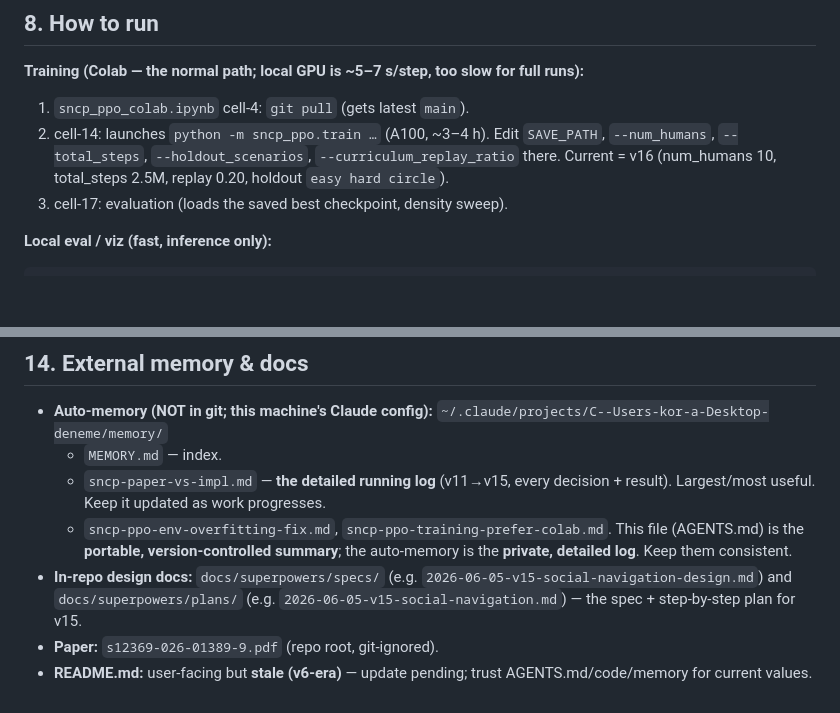
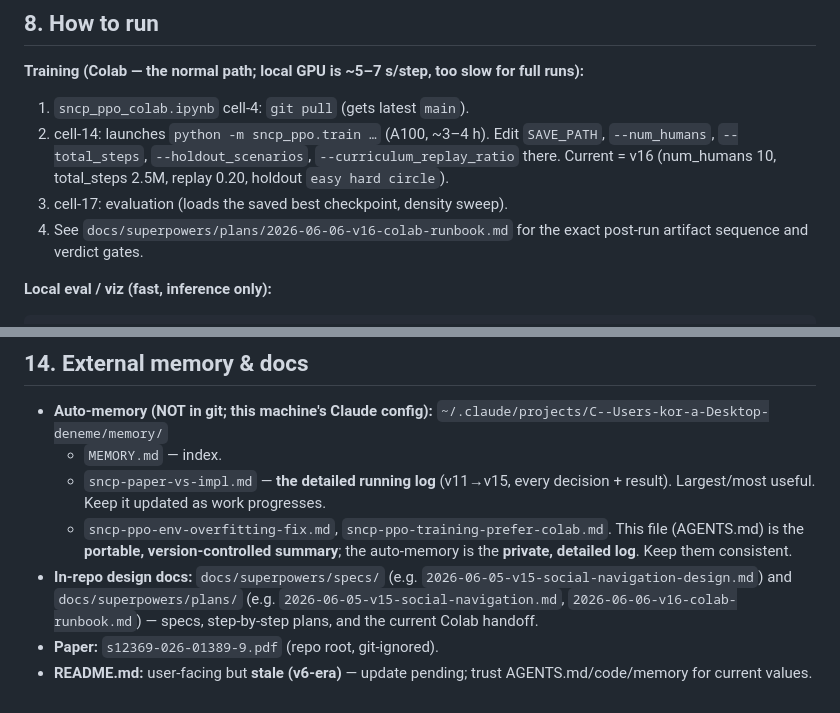
Before and after one commit to heimdilon/sncp-ppo-crowdnav, a Markdown page: AGENTS.md, 2 parts joined by grey strips. Rendered like a GitHub page; blank space fills up the shorter version.

Commit message:
v16: add Colab runbook
Document the exact Colab execution and post-run artifact sequence for the v16 replay experiment so the A100 run produces the density report, v15 comparison, training diagnostics, artifact verification, and follow-up updates without re-deriving the workflow.

Co-Authored-By: Claude Opus 4.8 <noreply@anthropic.com>

````diff
--- a/AGENTS.md
+++ b/AGENTS.md
@@ -254,6 +254,8 @@ honestly: real hardware speed + the chosen pedestrian model.
    `--total_steps`, `--holdout_scenarios`, `--curriculum_replay_ratio` there. Current = v16
    (num_humans 10, total_steps 2.5M, replay 0.20, holdout `easy hard circle`).
 3. cell-17: evaluation (loads the saved best checkpoint, density sweep).
+4. See `docs/superpowers/plans/2026-06-06-v16-colab-runbook.md` for the exact post-run artifact
+   sequence and verdict gates.
 
 **Local eval / viz (fast, inference only):**
 ```bash
@@ -407,6 +409,7 @@ Then re-evaluate with the §9 criteria (nav-time, I_sp, trajectories, density sw
   This file (AGENTS.md) is the **portable, version-controlled summary**; the auto-memory is the **private,
   detailed log**. Keep them consistent.
 - **In-repo design docs:** `docs/superpowers/specs/` (e.g. `2026-06-05-v15-social-navigation-design.md`) and
-  `docs/superpowers/plans/` (e.g. `2026-06-05-v15-social-navigation.md`) — the spec + step-by-step plan for v15.
+  `docs/superpowers/plans/` (e.g. `2026-06-05-v15-social-navigation.md`,
+  `2026-06-06-v16-colab-runbook.md`) — specs, step-by-step plans, and the current Colab handoff.
 - **Paper:** `s12369-026-01389-9.pdf` (repo root, git-ignored).
 - **README.md:** user-facing but **stale (v6-era)** — update pending; trust AGENTS.md/code/memory for current values.
````
Also changed, not shown: 2 other files.
